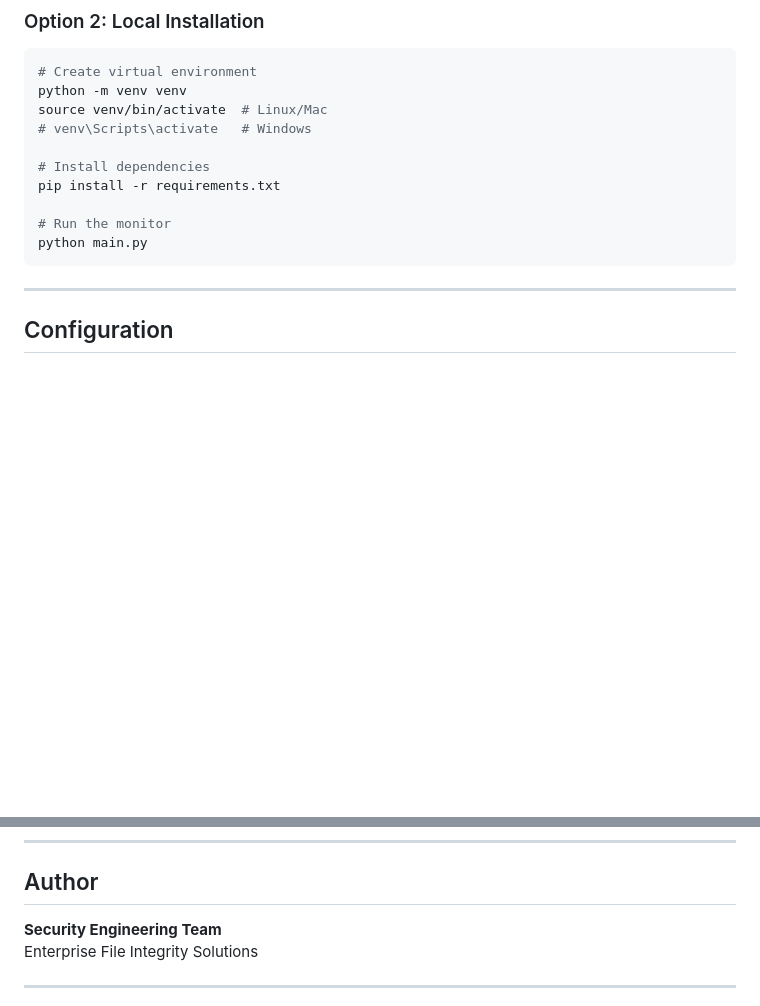
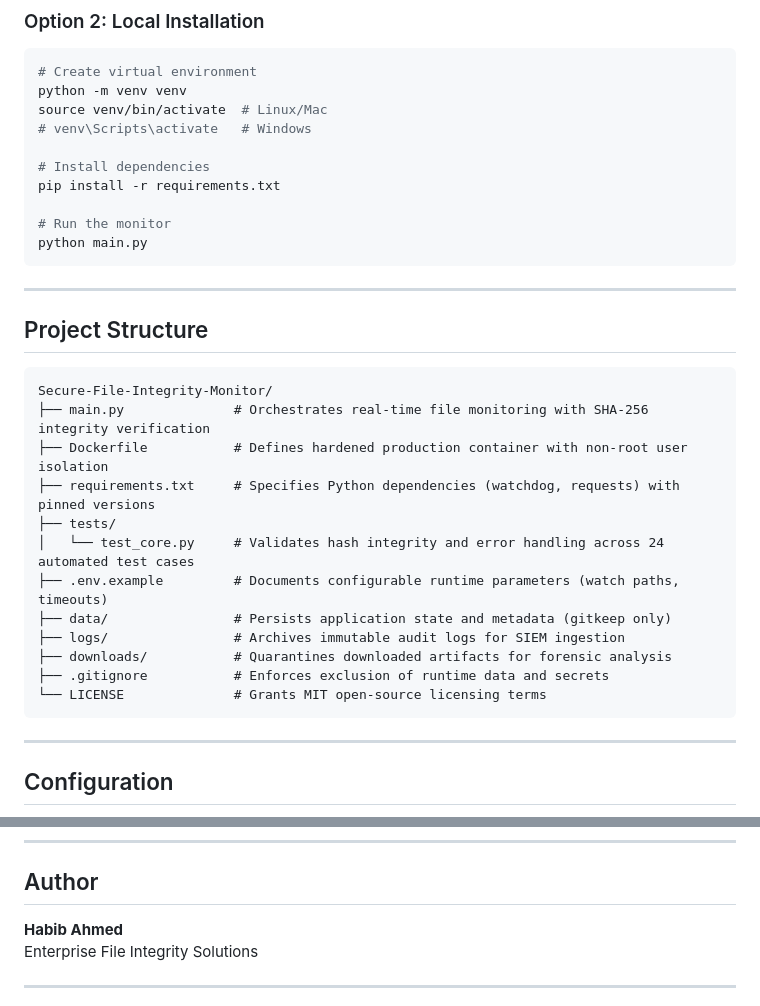
Before and after one commit to habib-here/Secure-File-Integrity-Monitor, a Markdown page: README.md, 2 parts joined by grey strips. GitHub-like rendering; blank space fills up the shorter version.

Commit message:
docs: add project structure section and update author to Habib Ahmed

````diff
--- a/README.md
+++ b/README.md
@@ -88,6 +88,25 @@ pip install -r requirements.txt
 
 # Run the monitor
 python main.py
+```
+
+---
+
+## Project Structure
+
+```
+Secure-File-Integrity-Monitor/
+├── main.py              # Orchestrates real-time file monitoring with SHA-256 integrity verification
+├── Dockerfile           # Defines hardened production container with non-root user isolation
+├── requirements.txt     # Specifies Python dependencies (watchdog, requests) with pinned versions
+├── tests/
+│   └── test_core.py     # Validates hash integrity and error handling across 24 automated test cases
+├── .env.example         # Documents configurable runtime parameters (watch paths, timeouts)
+├── data/                # Persists application state and metadata (gitkeep only)
+├── logs/                # Archives immutable audit logs for SIEM ingestion
+├── downloads/           # Quarantines downloaded artifacts for forensic analysis
+├── .gitignore           # Enforces exclusion of runtime data and secrets
+└── LICENSE              # Grants MIT open-source licensing terms
 ```
 
 ---
@@ -197,7 +216,7 @@ MIT License — See [LICENSE](LICENSE) for details.
 
 ## Author
 
-**Security Engineering Team**
+**Habib Ahmed**
 Enterprise File Integrity Solutions
 
 ---
````
